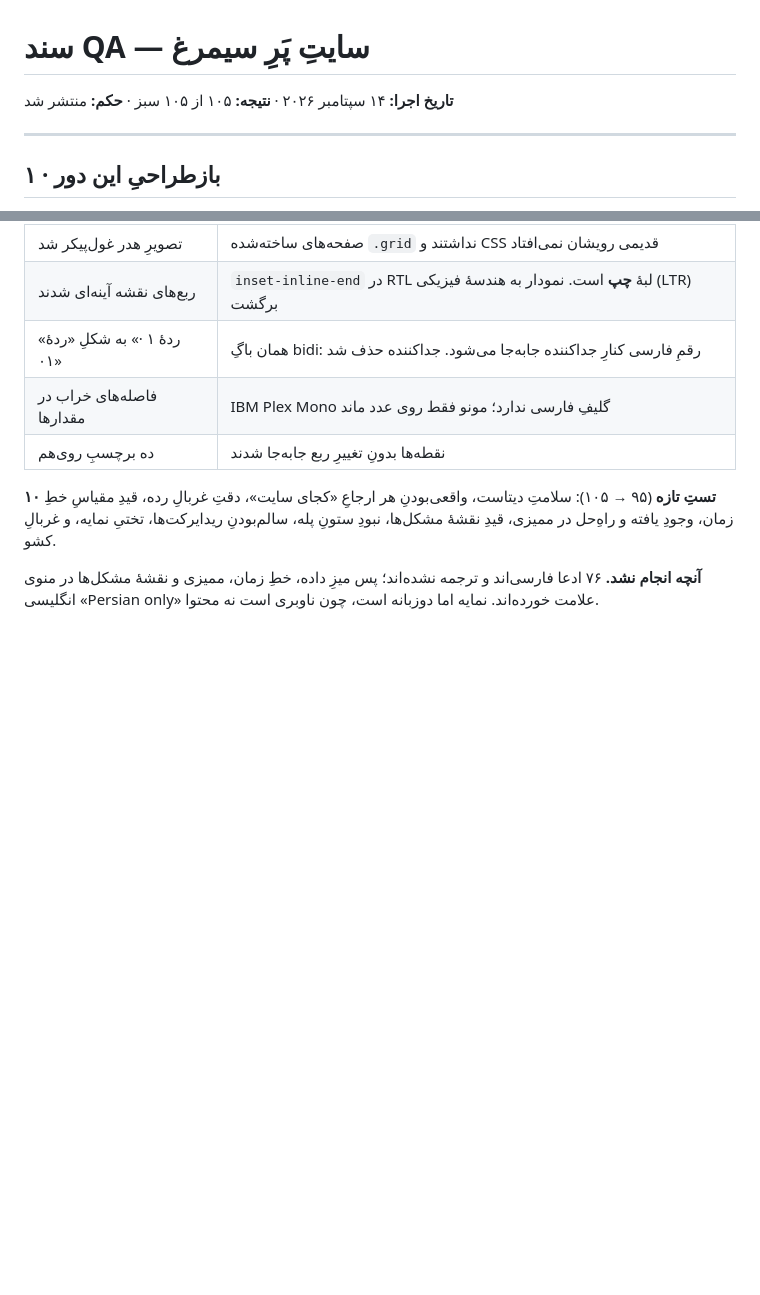
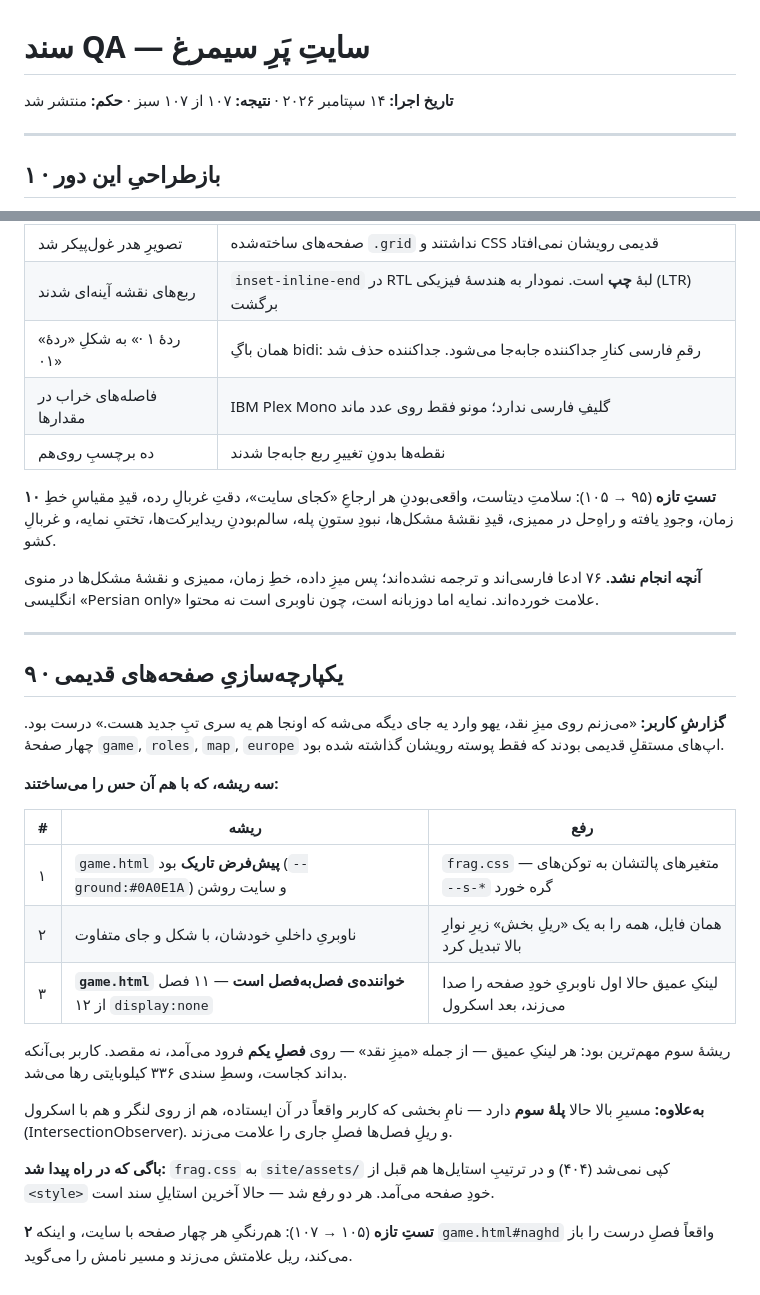
Before and after one commit to MaryamJaberi/simorgh, a Markdown page: files/QA-site.md, 2 parts joined by grey strips. Rendered like a GitHub page; blank space fills up the shorter version.

```diff
--- a/files/QA-site.md
+++ b/files/QA-site.md
@@ -1,6 +1,6 @@
 # سند QA — سایتِ پَرِ سیمرغ
 
-**تاریخ اجرا:** ۱۴ سپتامبر ۲۰۲۶ · **نتیجه:** ۱۰۵ از ۱۰۵ سبز · **حکم:** منتشر شد
+**تاریخ اجرا:** ۱۴ سپتامبر ۲۰۲۶ · **نتیجه:** ۱۰۷ از ۱۰۷ سبز · **حکم:** منتشر شد
 
 ---
 
@@ -190,3 +190,33 @@ node test-site.js      # ۹۷ تست؛ کدِ خروج ۱ اگر چیزی بیف
 **آنچه انجام نشد.** ۷۶ ادعا فارسی‌اند و ترجمه نشده‌اند؛ پس میزِ داده، خطِ زمان،
 ممیزی و نقشهٔ مشکل‌ها در منوی انگلیسی «Persian only» علامت خورده‌اند.
 نمایه اما دوزبانه است، چون ناوبری است نه محتوا.
+
+---
+
+## ۹ · یکپارچه‌سازیِ صفحه‌های قدیمی
+
+**گزارشِ کاربر:** «می‌زنم روی میزِ نقد، یهو وارد یه جای دیگه می‌شه که اونجا هم
+یه سری تبِ جدید هست.» درست بود. چهار صفحهٔ `game`, `roles`, `map`, `europe`
+اپ‌های مستقلِ قدیمی بودند که فقط پوسته رویشان گذاشته شده بود.
+
+**سه ریشه، که با هم آن حس را می‌ساختند:**
+
+| # | ریشه | رفع |
+|---|---|---|
+| ۱ | `game.html` **پیش‌فرض تاریک** بود (`--ground:#0A0E1A`) و سایت روشن | `frag.css` — متغیرهای پالتشان به توکن‌های `--s-*` گره خورد |
+| ۲ | ناوبریِ داخلیِ خودشان، با شکل و جای متفاوت | همان فایل، همه را به یک «ریلِ بخش» زیرِ نوارِ بالا تبدیل کرد |
+| ۳ | **`game.html` خواننده‌ی فصل‌به‌فصل است** — ۱۱ فصل از ۱۲ `display:none` | لینکِ عمیق حالا اول ناوبریِ خودِ صفحه را صدا می‌زند، بعد اسکرول |
+
+ریشهٔ سوم مهم‌ترین بود: هر لینکِ عمیق — از جمله «میزِ نقد» — روی **فصلِ یکم**
+فرود می‌آمد، نه مقصد. کاربر بی‌آنکه بداند کجاست، وسطِ سندی ۳۳۶ کیلوبایتی رها می‌شد.
+
+**به‌علاوه:** مسیرِ بالا حالا **پلهٔ سوم** دارد — نامِ بخشی که کاربر واقعاً در
+آن ایستاده، هم از روی لنگر و هم با اسکرول (IntersectionObserver).
+و ریلِ فصل‌ها فصلِ جاری را علامت می‌زند.
+
+**باگی که در راه پیدا شد:** `frag.css` به `site/assets/` کپی نمی‌شد (۴۰۴) و در
+ترتیبِ استایل‌ها هم قبل از `<style>` خودِ صفحه می‌آمد. هر دو رفع شد — حالا
+آخرین استایلِ سند است.
+
+**۲ تستِ تازه** (۱۰۵ → ۱۰۷): هم‌رنگیِ هر چهار صفحه با سایت، و اینکه
+`game.html#naghd` واقعاً فصلِ درست را باز می‌کند، ریل علامتش می‌زند و مسیر نامش را می‌گوید.
```
